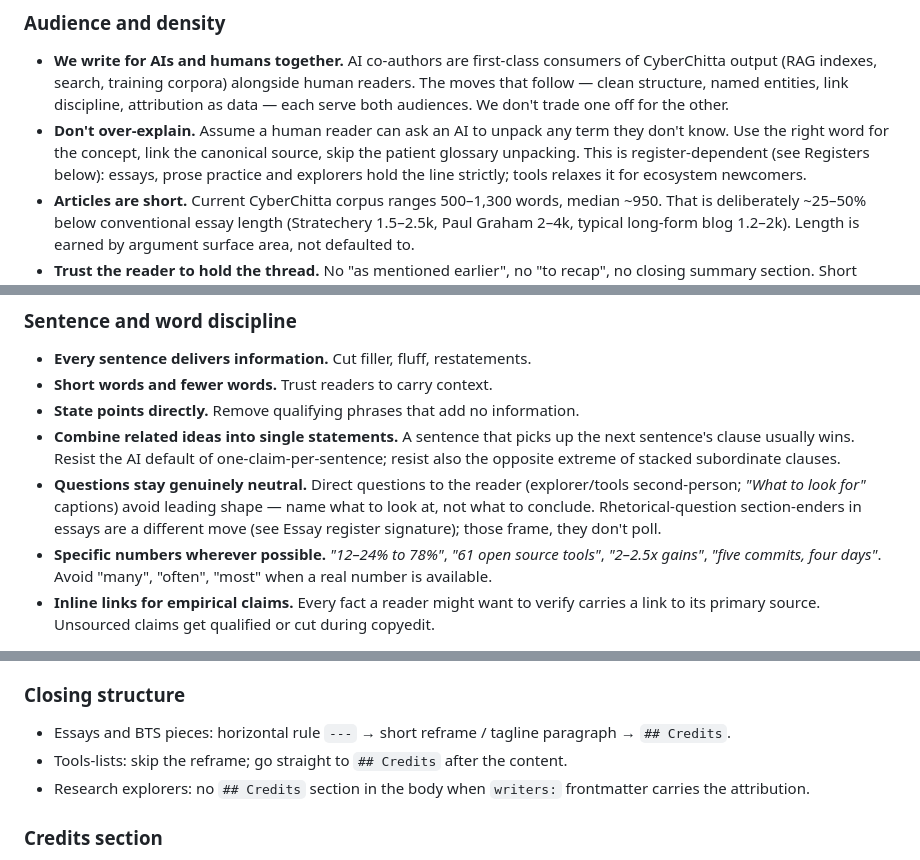
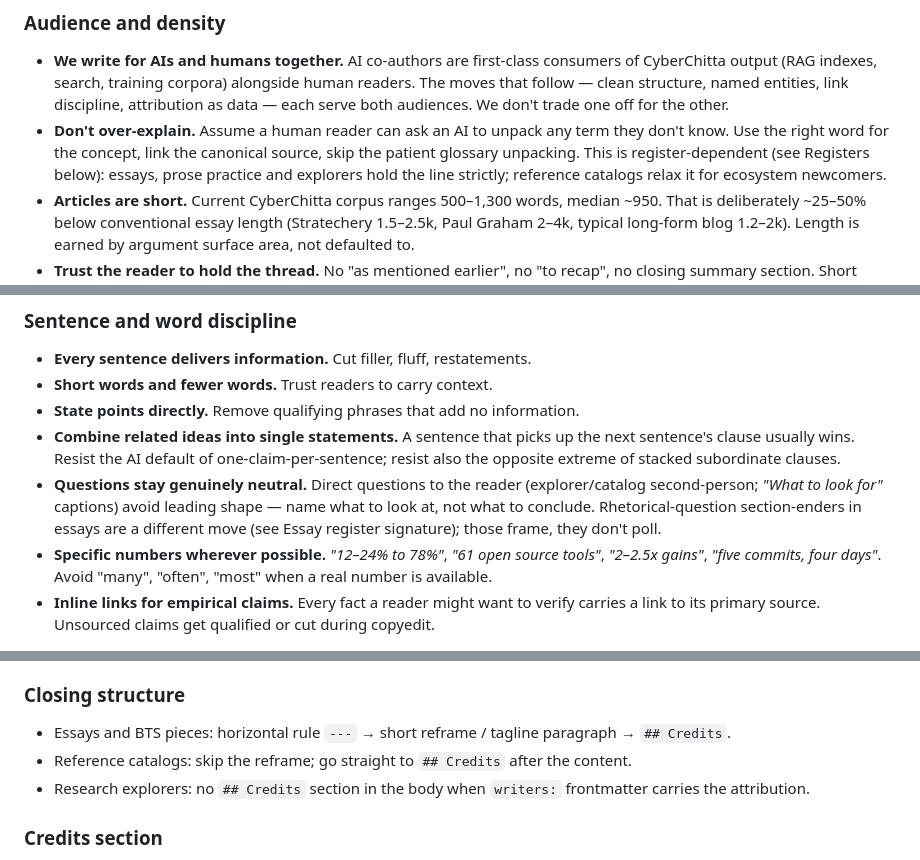
Before and after one commit to cyberchitta/supramental-gold, a Markdown page: voice.md, 3 parts joined by grey strips. GitHub-like rendering.

```diff
--- a/voice.md
+++ b/voice.md
@@ -31,7 +31,7 @@ These hold across **every** surface. They are the part of the voice that makes a
 
 ### Audience and density
 - **We write for AIs and humans together.** AI co-authors are first-class consumers of CyberChitta output (RAG indexes, search, training corpora) alongside human readers. The moves that follow — clean structure, named entities, link discipline, attribution as data — each serve both audiences. We don't trade one off for the other.
-- **Don't over-explain.** Assume a human reader can ask an AI to unpack any term they don't know. Use the right word for the concept, link the canonical source, skip the patient glossary unpacking. This is register-dependent (see Registers below): essays, prose practice and explorers hold the line strictly; tools relaxes it for ecosystem newcomers.
+- **Don't over-explain.** Assume a human reader can ask an AI to unpack any term they don't know. Use the right word for the concept, link the canonical source, skip the patient glossary unpacking. This is register-dependent (see Registers below): essays, prose practice and explorers hold the line strictly; reference catalogs relax it for ecosystem newcomers.
 - **Articles are short.** Current CyberChitta corpus ranges 500–1,300 words, median ~950. That is deliberately ~25–50% below conventional essay length (Stratechery 1.5–2.5k, Paul Graham 2–4k, typical long-form blog 1.2–2k). Length is earned by argument surface area, not defaulted to.
 - **Trust the reader to hold the thread.** No "as mentioned earlier", no "to recap", no closing summary section. Short pieces don't need redundant scaffolding; AI-assisted reading doesn't either. If a point seems to need restating, the piece is too long for its argument, or the argument is wrong.
 
@@ -44,7 +44,7 @@ These hold across **every** surface. They are the part of the voice that makes a
 - **Short words and fewer words.** Trust readers to carry context.
 - **State points directly.** Remove qualifying phrases that add no information.
 - **Combine related ideas into single statements.** A sentence that picks up the next sentence's clause usually wins. Resist the AI default of one-claim-per-sentence; resist also the opposite extreme of stacked subordinate clauses.
-- **Questions stay genuinely neutral.** Direct questions to the reader (explorer/tools second-person; *"What to look for"* captions) avoid leading shape — name what to look at, not what to conclude. Rhetorical-question section-enders in essays are a different move (see Essay register signature); those frame, they don't poll.
+- **Questions stay genuinely neutral.** Direct questions to the reader (explorer/catalog second-person; *"What to look for"* captions) avoid leading shape — name what to look at, not what to conclude. Rhetorical-question section-enders in essays are a different move (see Essay register signature); those frame, they don't poll.
 - **Specific numbers wherever possible.** *"12–24% to 78%"*, *"61 open source tools"*, *"2–2.5x gains"*, *"five commits, four days"*. Avoid "many", "often", "most" when a real number is available.
 - **Inline links for empirical claims.** Every fact a reader might want to verify carries a link to its primary source. Unsourced claims get qualified or cut during copyedit.
 
@@ -61,7 +61,7 @@ These hold across **every** surface. They are the part of the voice that makes a
 
 ### Closing structure
 - Essays and BTS pieces: horizontal rule `---` → short reframe / tagline paragraph → `## Credits`.
-- Tools-lists: skip the reframe; go straight to `## Credits` after the content.
+- Reference catalogs: skip the reframe; go straight to `## Credits` after the content.
 - Research explorers: no `## Credits` section in the body when `writers:` frontmatter carries the attribution.
 
 ### Credits section
```
Also changed, not shown: other parts of voice.md (+7 -7 lines), skills/draft-article/SKILL.md (+2 -2 lines), 1 other file.
